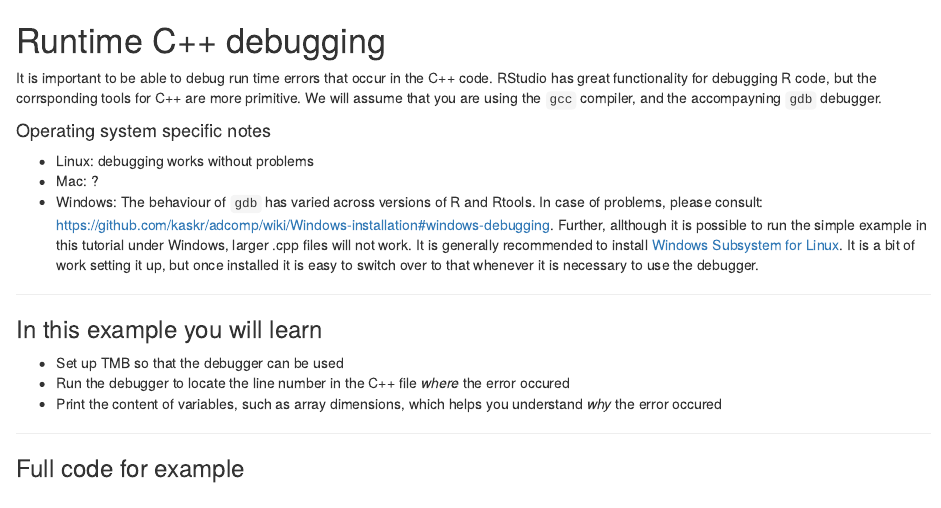
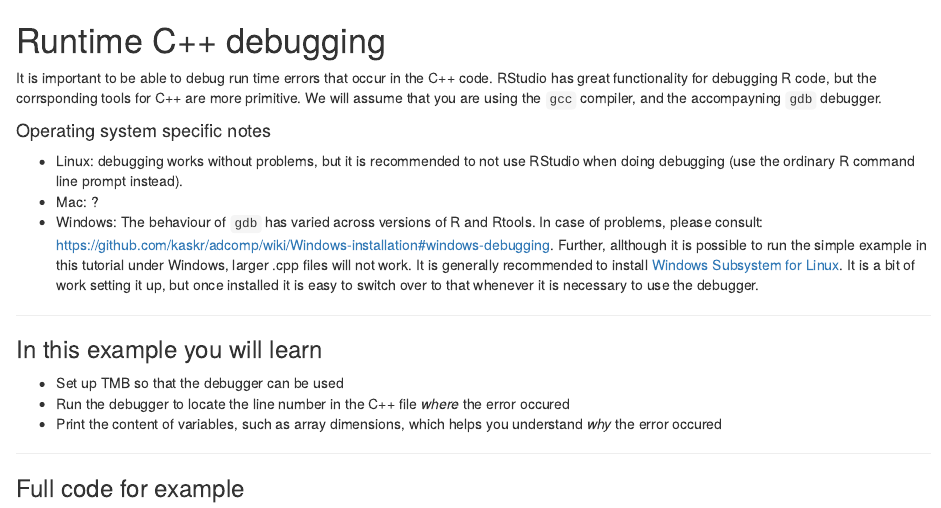
Before and after one commit to skaug/tmb-case-studies, an R Markdown document (debug_tutorial/debug_tutorial.Rmd): the page in a window 1100 px wide, from its top. Rendered offline with R 4.5, knitr and Pandoc, with nearby package versions.

Commit message:
Note about problem with running gdbsource under Rstudio

```diff
--- a/debug_tutorial/debug_tutorial.Rmd
+++ b/debug_tutorial/debug_tutorial.Rmd
@@ -7,7 +7,8 @@ We will assume that you are using the `gcc` compiler, and the
 accompayning `gdb` debugger.
 
 #### Operating system specific notes
-* Linux: debugging works without problems
+* Linux: debugging works without problems, but it is recommended to
+not use RStudio when doing debugging (use the ordinary R command line prompt instead).
 * Mac: ?
 * Windows: The behaviour of `gdb` has varied across
   versions of R and Rtools. In case of problems, please consult: [https://github.com/kaskr/adcomp/wiki/Windows-installation#windows-debugging](https://github.com/kaskr/adcomp/wiki/Windows-installation#windows-debugging). Further, allthough it is possible to run the simple example in this tutorial under Windows, larger .cpp files will not work. It is generally recommended to install [Windows Subsystem for Linux](https://en.wikipedia.org/wiki/Windows_Subsystem_for_Linux). It is a bit of work setting it up, but once installed it is easy to switch over to that whenever it is necessary to use the debugger.
```
